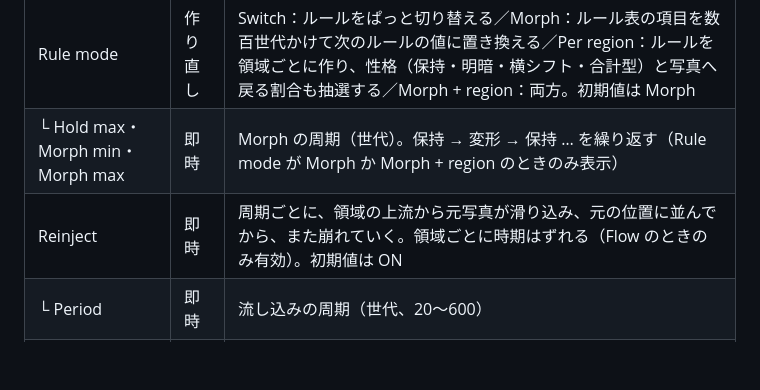
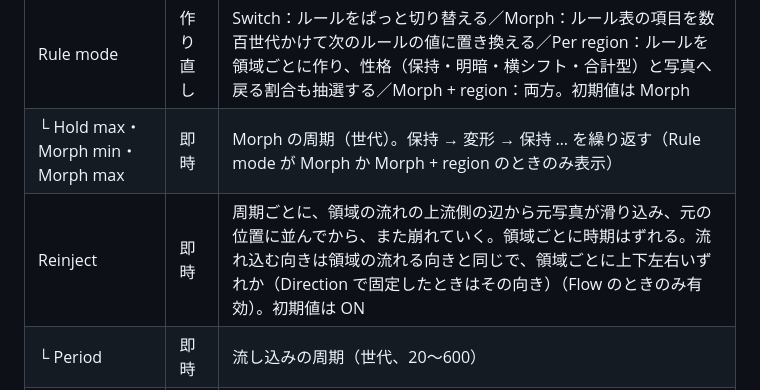
Before and after one commit to ogrew/kuva, a Markdown page: README.md, the part around the change. Rendered like a GitHub page; blank space fills up the shorter version.

Commit message:
README: Reinject の流れ込む向きを明記
Co-Authored-By: Claude Opus 5.5 <noreply@anthropic.com>

```diff
--- a/README.md
+++ b/README.md
@@ -100,7 +100,7 @@ GUI は右上です。左下の Status パネルに、メッセージ、再生
 |---|---|---|
 | Rule mode | 作り直し | Switch：ルールをぱっと切り替える／Morph：ルール表の項目を数百世代かけて次のルールの値に置き換える／Per region：ルールを領域ごとに作り、性格（保持・明暗・横シフト・合計型）と写真へ戻る割合も抽選する／Morph + region：両方。初期値は Morph |
 | └ Hold max・Morph min・Morph max | 即時 | Morph の周期（世代）。保持 → 変形 → 保持 … を繰り返す（Rule mode が Morph か Morph + region のときのみ表示） |
-| Reinject | 即時 | 周期ごとに、領域の上流から元写真が滑り込み、元の位置に並んでから、また崩れていく。領域ごとに時期はずれる（Flow のときのみ有効）。初期値は ON |
+| Reinject | 即時 | 周期ごとに、領域の流れの上流側の辺から元写真が滑り込み、元の位置に並んでから、また崩れていく。領域ごとに時期はずれる。流れ込む向きは領域の流れる向きと同じで、領域ごとに上下左右いずれか（Direction で固定したときはその向き）（Flow のときのみ有効）。初期値は ON |
 | └ Period | 即時 | 流し込みの周期（世代、20〜600） |
 | Region tempo | 即時 | 領域ごとに進む速さが違う。100〜500世代ごとに速さが変わり、ときどき流れる向きも変わる |
 | └ Fastest・Slowest | 即時 | 速さの範囲。×2（1世代に2回）、×1、×1/2、×1/3、×1/4、×1/5 の6段階 |
```
